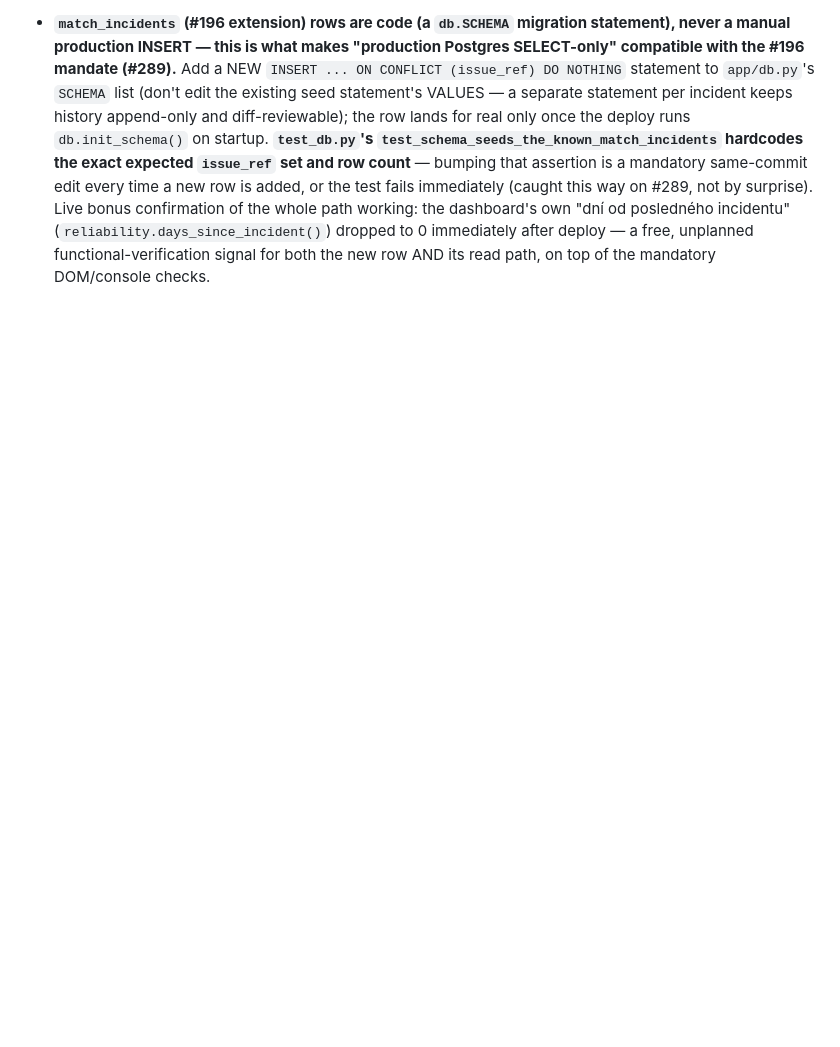
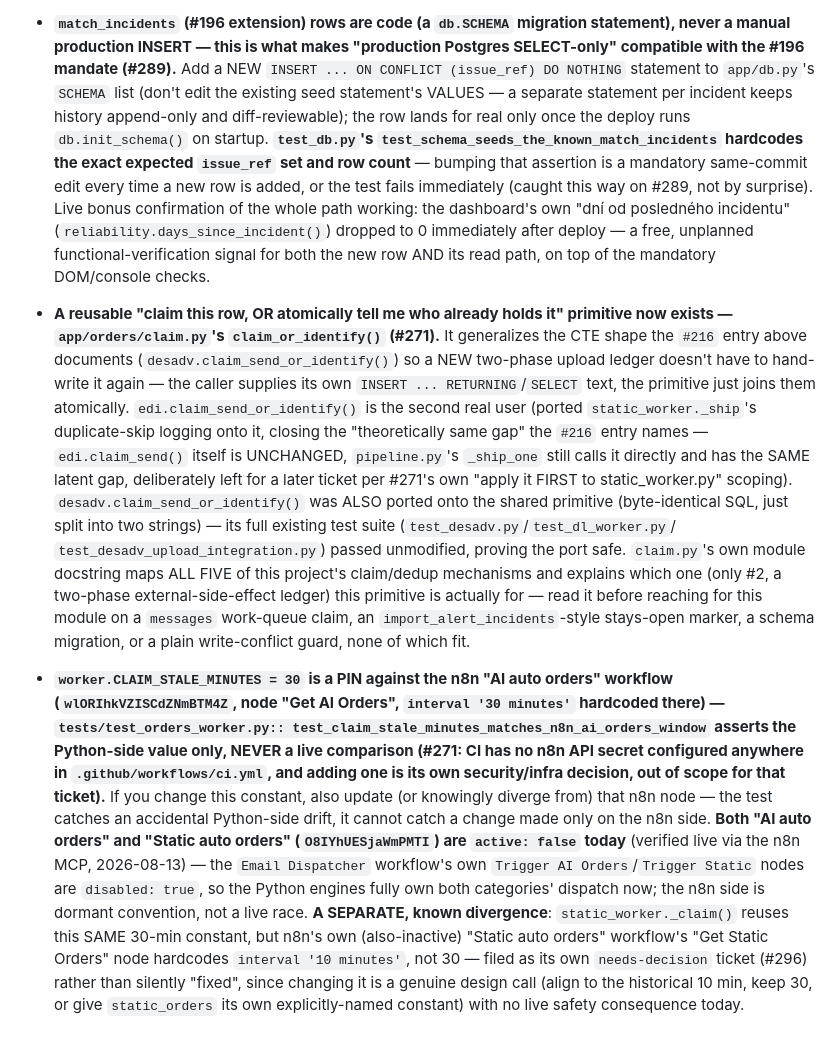
Before and after one commit to zbynekdrlik/email-extractor, a Markdown page: .claude/rules/orders-corpus.md, the part around the change. GitHub-like rendering; blank space fills up the shorter version.

Commit message:
docs: playbook entries for the claim primitive and the CLAIM_STALE_MINUTES pin
Príčina: project-playbook-maintenance.md mandates capturing reusable procedures and
non-obvious decisions in .claude/rules/ right after the ticket that produced them —
app/orders/claim.py's existence and the PIN-not-live-check decision for the n8n
stale-window tripwire are both exactly that kind of decision a future session
touching app/orders/** should not have to rediscover.

Zvolený prístup: two new bullets in orders-corpus.md's existing "Rules when you touch
this" list (the established home for this class of note in this repo), pointing at
claim.py's own module docstring for the five-mechanism map and naming the exact n8n
workflow/node the CLAIM_STALE_MINUTES pin depends on, plus the separate needs-
decision follow-up ticket filed for the static_worker window finding.

#271

```diff
--- a/.claude/rules/orders-corpus.md
+++ b/.claude/rules/orders-corpus.md
@@ -1778,3 +1778,42 @@ intentional there for cards it was tuned against.
   dropped to 0 immediately after deploy — a free, unplanned functional-verification
   signal for both the new row AND its read path, on top of the mandatory DOM/console
   checks.
+- **A reusable "claim this row, OR atomically tell me who already holds it" primitive
+  now exists — `app/orders/claim.py`'s `claim_or_identify()` (#271).** It generalizes
+  the CTE shape the `#216` entry above documents (`desadv.claim_send_or_identify()`)
+  so a NEW two-phase upload ledger doesn't have to hand-write it again — the caller
+  supplies its own `INSERT ... RETURNING`/`SELECT` text, the primitive just joins them
+  atomically. `edi.claim_send_or_identify()` is the second real user (ported
+  `static_worker._ship`'s duplicate-skip logging onto it, closing the "theoretically
+  same gap" the `#216` entry names — `edi.claim_send()` itself is UNCHANGED,
+  `pipeline.py`'s `_ship_one` still calls it directly and has the SAME latent gap,
+  deliberately left for a later ticket per #271's own "apply it FIRST to
+  static_worker.py" scoping). `desadv.claim_send_or_identify()` was ALSO ported onto
+  the shared primitive (byte-identical SQL, just split into two strings) — its full
+  existing test suite (`test_desadv.py`/`test_dl_worker.py`/
+  `test_desadv_upload_integration.py`) passed unmodified, proving the port safe.
+  `claim.py`'s own module docstring maps ALL FIVE of this project's claim/dedup
+  mechanisms and explains which one (only #2, a two-phase external-side-effect
+  ledger) this primitive is actually for — read it before reaching for this module on
+  a `messages` work-queue claim, an `import_alert_incidents`-style stays-open marker,
+  a schema migration, or a plain write-conflict guard, none of which fit.
+- **`worker.CLAIM_STALE_MINUTES = 30` is a PIN against the n8n "AI auto orders"
+  workflow (`wlORIhkVZISCdZNmBTM4Z`, node "Get AI Orders", `interval '30 minutes'`
+  hardcoded there) — `tests/test_orders_worker.py::
+  test_claim_stale_minutes_matches_n8n_ai_orders_window` asserts the Python-side value
+  only, NEVER a live comparison (#271: CI has no n8n API secret configured anywhere in
+  `.github/workflows/ci.yml`, and adding one is its own security/infra decision, out
+  of scope for that ticket).** If you change this constant, also update (or knowingly
+  diverge from) that n8n node — the test catches an accidental Python-side drift, it
+  cannot catch a change made only on the n8n side. **Both "AI auto orders" and
+  "Static auto orders" (`O8IYhUESjaWmPMTI`) are `active: false` today** (verified live
+  via the n8n MCP, 2026-08-13) — the `Email Dispatcher` workflow's own `Trigger AI
+  Orders`/`Trigger Static` nodes are `disabled: true`, so the Python engines fully own
+  both categories' dispatch now; the n8n side is dormant convention, not a live race.
+  **A SEPARATE, known divergence**: `static_worker._claim()` reuses this SAME 30-min
+  constant, but n8n's own (also-inactive) "Static auto orders" workflow's "Get Static
+  Orders" node hardcodes `interval '10 minutes'`, not 30 — filed as its own
+  `needs-decision` ticket (#296) rather than silently "fixed", since changing it is a
+  genuine design call (align to the historical 10 min, keep 30, or give
+  `static_orders` its own explicitly-named constant) with no live safety consequence
+  today.
```
